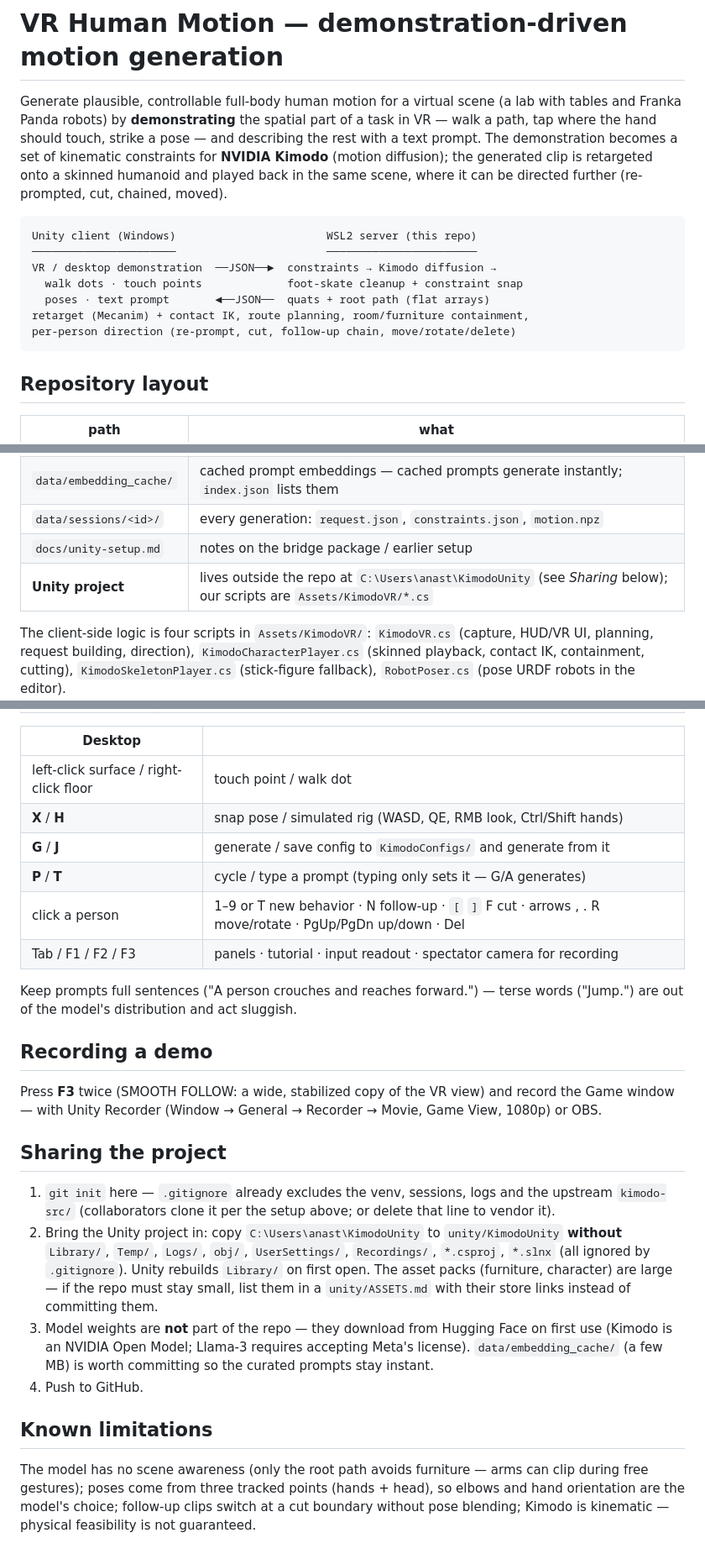
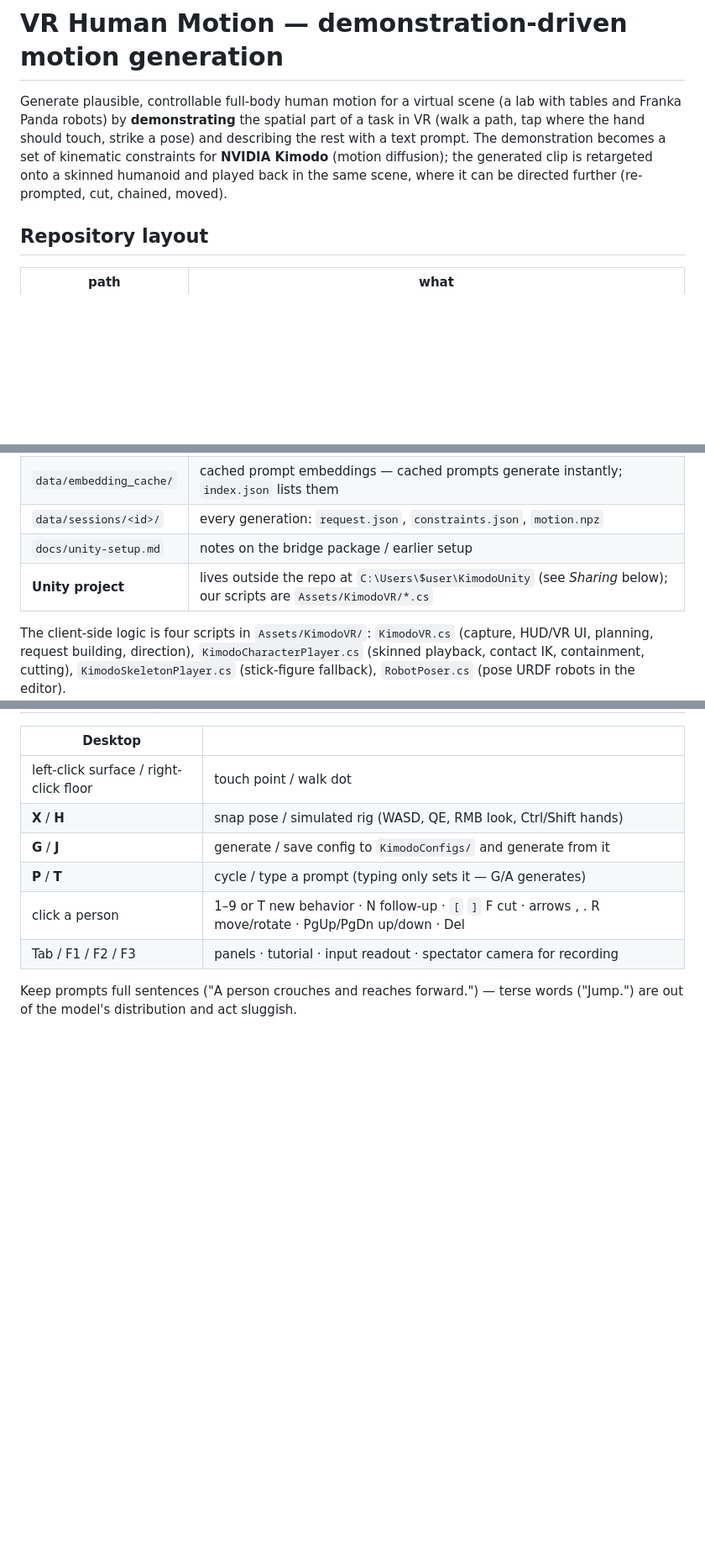
Before and after one commit to Anastasija42/vr-human-motion, a Markdown page: README.md, 3 parts joined by grey strips. Shown at 84% size. Drawn GitHub-style; blank space fills up the shorter version.

Commit message:
Revise README for user paths and cleanup
Updated user directory references and removed demo recording instructions.

````diff
--- a/README.md
+++ b/README.md
@@ -2,22 +2,13 @@
 
 Generate plausible, controllable full-body human motion for a virtual scene
 (a lab with tables and Franka Panda robots) by **demonstrating** the spatial
-part of a task in VR — walk a path, tap where the hand should touch, strike a
-pose — and describing the rest with a text prompt. The demonstration becomes a
+part of a task in VR (walk a path, tap where the hand should touch, strike a
+pose) and describing the rest with a text prompt. The demonstration becomes a
 set of kinematic constraints for **NVIDIA Kimodo** (motion diffusion); the
 generated clip is retargeted onto a skinned humanoid and played back in the
 same scene, where it can be directed further (re-prompted, cut, chained,
 moved).
 
-```
-Unity client (Windows)                       WSL2 server (this repo)
-──────────────────────                       ───────────────────────
-VR / desktop demonstration  ──JSON──►  constraints → Kimodo diffusion →
-  walk dots · touch points             foot-skate cleanup + constraint snap
-  poses · text prompt       ◄──JSON──  quats + root path (flat arrays)
-retarget (Mecanim) + contact IK, route planning, room/furniture containment,
-per-person direction (re-prompt, cut, follow-up chain, move/rotate/delete)
-```
 
 ## Repository layout
 
@@ -29,7 +20,7 @@ per-person direction (re-prompt, cut, follow-up chain, move/rotate/delete)
 | `data/embedding_cache/` | cached prompt embeddings — cached prompts generate instantly; `index.json` lists them |
 | `data/sessions/<id>/` | every generation: `request.json`, `constraints.json`, `motion.npz` |
 | `docs/unity-setup.md` | notes on the bridge package / earlier setup |
-| **Unity project** | lives outside the repo at `C:\Users\anast\KimodoUnity` (see *Sharing* below); our scripts are `Assets/KimodoVR/*.cs` |
+| **Unity project** | lives outside the repo at `C:\Users\$user\KimodoUnity` (see *Sharing* below); our scripts are `Assets/KimodoVR/*.cs` |
 
 The client-side logic is four scripts in `Assets/KimodoVR/`:
 `KimodoVR.cs` (capture, HUD/VR UI, planning, request building, direction),
@@ -115,34 +106,3 @@ went stale (typical after the laptop slept) — just restart the process.
 
 Keep prompts full sentences ("A person crouches and reaches forward.") — terse
 words ("Jump.") are out of the model's distribution and act sluggish.
-
-## Recording a demo
-
-Press **F3** twice (SMOOTH FOLLOW: a wide, stabilized copy of the VR view) and
-record the Game window — with Unity Recorder (Window → General → Recorder →
-Movie, Game View, 1080p) or OBS.
-
-## Sharing the project
-
-1. `git init` here — `.gitignore` already excludes the venv, sessions, logs and
-   the upstream `kimodo-src/` (collaborators clone it per the setup above; or
-   delete that line to vendor it).
-2. Bring the Unity project in: copy `C:\Users\anast\KimodoUnity` to `unity/KimodoUnity`
-   **without** `Library/`, `Temp/`, `Logs/`, `obj/`, `UserSettings/`,
-   `Recordings/`, `*.csproj`, `*.slnx` (all ignored by `.gitignore`). Unity
-   rebuilds `Library/` on first open. The asset packs (furniture, character)
-   are large — if the repo must stay small, list them in a `unity/ASSETS.md`
-   with their store links instead of committing them.
-3. Model weights are **not** part of the repo — they download from Hugging Face
-   on first use (Kimodo is an NVIDIA Open Model; Llama-3 requires accepting
-   Meta's license). `data/embedding_cache/` (a few MB) is worth committing so
-   the curated prompts stay instant.
-4. Push to GitHub.
-
-## Known limitations
-
-The model has no scene awareness (only the root path avoids furniture — arms
-can clip during free gestures); poses come from three tracked points (hands +
-head), so elbows and hand orientation are the model's choice; follow-up clips
-switch at a cut boundary without pose blending; Kimodo is kinematic — physical
-feasibility is not guaranteed.
````
Also changed, not shown: other parts of README.md (+1 -1 lines).
